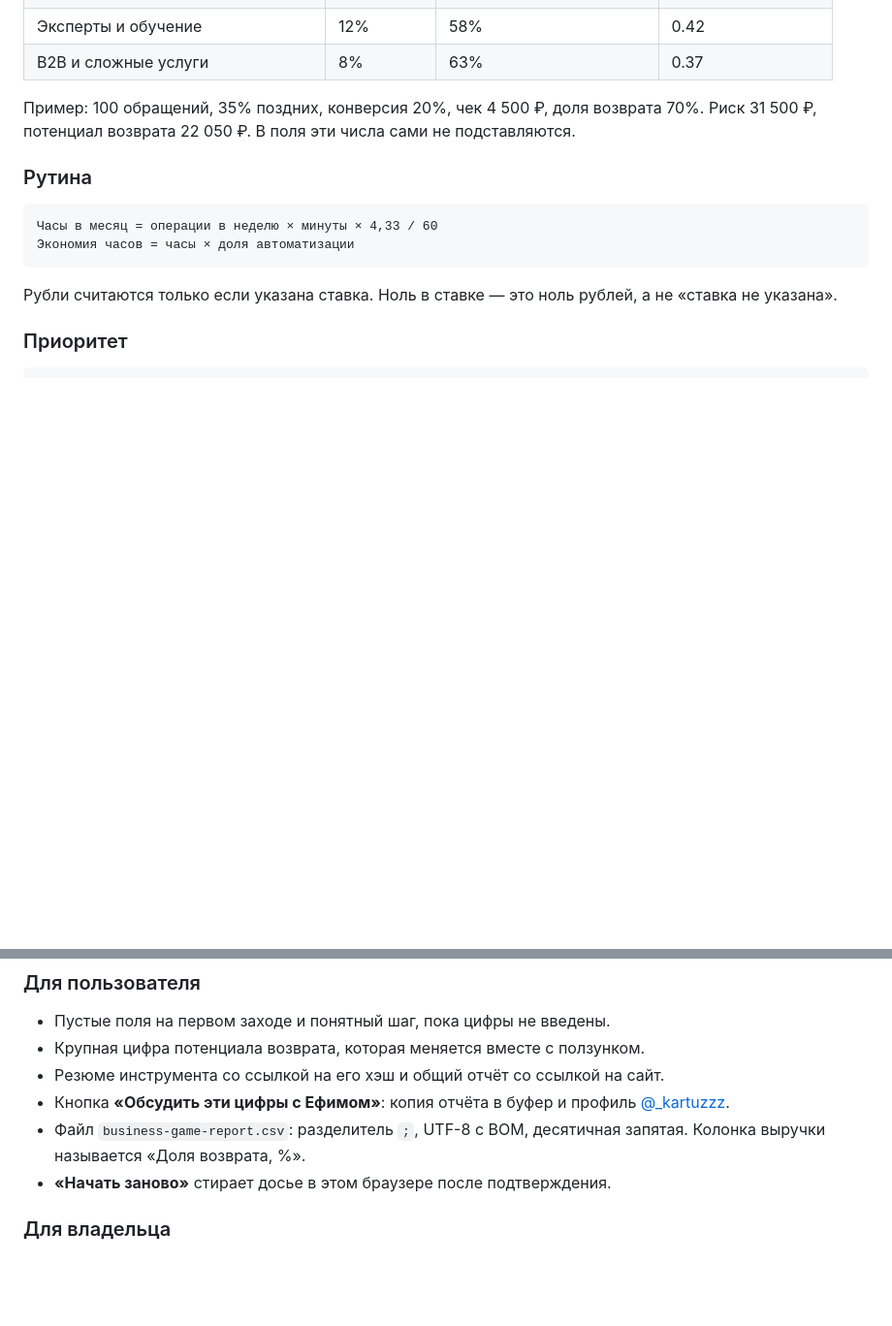
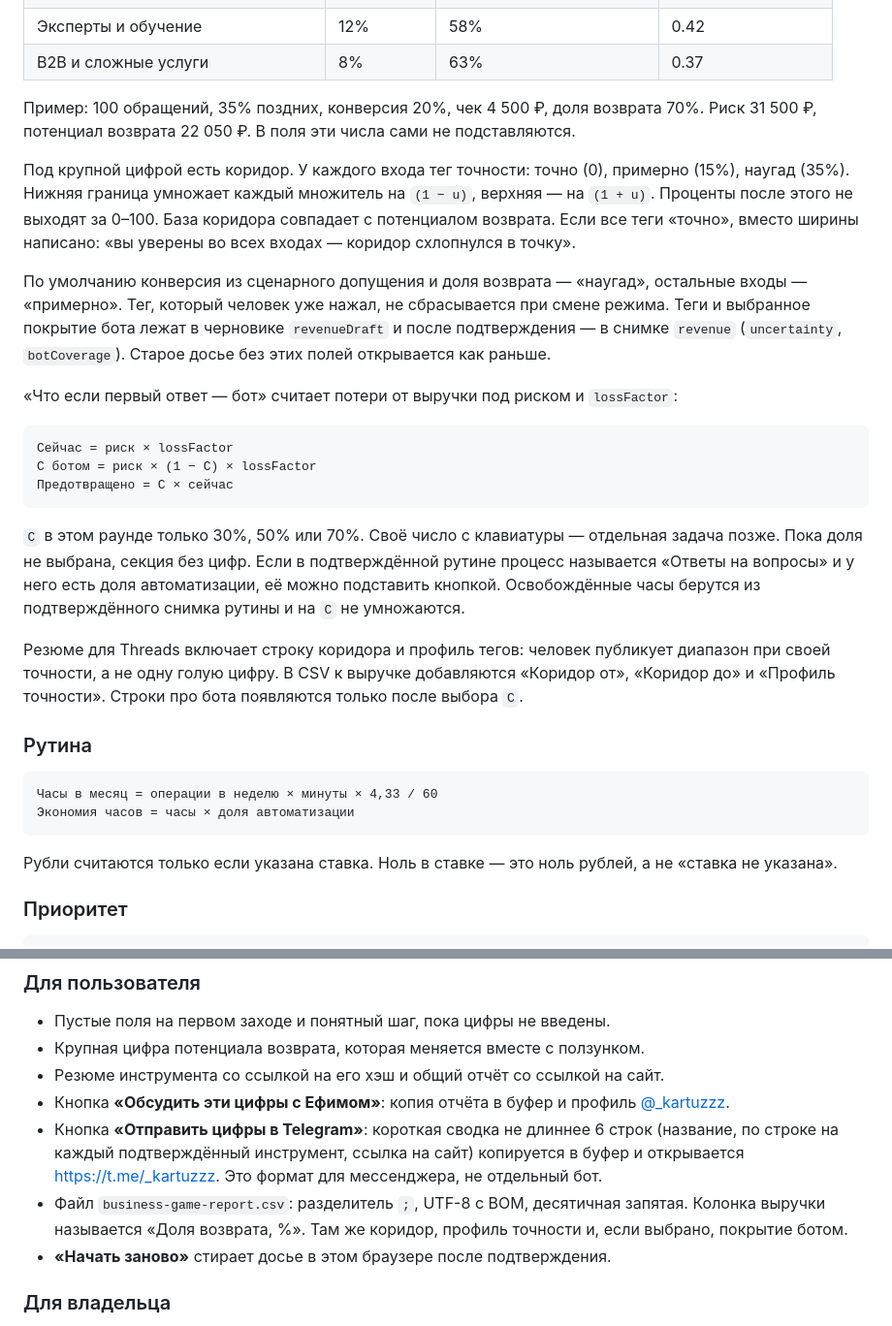
Before and after one commit to kartuznik/poket_game, a Markdown page: README.md, 2 parts joined by grey strips. Shown at 97% size. Rendered like a GitHub page; blank space fills up the shorter version.

Commit message:
docs: describe the revenue corridor, what-if, and telegram summary
Co-authored-by: Cursor <cursoragent@cursor.com>

````diff
--- a/README.md
+++ b/README.md
@@ -113,6 +113,22 @@ npm run dev
 
 Пример: 100 обращений, 35% поздних, конверсия 20%, чек 4 500 ₽, доля возврата 70%. Риск 31 500 ₽, потенциал возврата 22 050 ₽. В поля эти числа сами не подставляются.
 
+Под крупной цифрой есть коридор. У каждого входа тег точности: точно (0), примерно (15%), наугад (35%). Нижняя граница умножает каждый множитель на `(1 − u)`, верхняя — на `(1 + u)`. Проценты после этого не выходят за 0–100. База коридора совпадает с потенциалом возврата. Если все теги «точно», вместо ширины написано: «вы уверены во всех входах — коридор схлопнулся в точку».
+
+По умолчанию конверсия из сценарного допущения и доля возврата — «наугад», остальные входы — «примерно». Тег, который человек уже нажал, не сбрасывается при смене режима. Теги и выбранное покрытие бота лежат в черновике `revenueDraft` и после подтверждения — в снимке `revenue` (`uncertainty`, `botCoverage`). Старое досье без этих полей открывается как раньше.
+
+«Что если первый ответ — бот» считает потери от выручки под риском и `lossFactor`:
+
+```text
+Сейчас = риск × lossFactor
+С ботом = риск × (1 − C) × lossFactor
+Предотвращено = C × сейчас
+```
+
+`C` в этом раунде только 30%, 50% или 70%. Своё число с клавиатуры — отдельная задача позже. Пока доля не выбрана, секция без цифр. Если в подтверждённой рутине процесс называется «Ответы на вопросы» и у него есть доля автоматизации, её можно подставить кнопкой. Освобождённые часы берутся из подтверждённого снимка рутины и на `C` не умножаются.
+
+Резюме для Threads включает строку коридора и профиль тегов: человек публикует диапазон при своей точности, а не одну голую цифру. В CSV к выручке добавляются «Коридор от», «Коридор до» и «Профиль точности». Строки про бота появляются только после выбора `C`.
+
 ### Рутина
 
 ```text
@@ -144,7 +160,8 @@ npm run dev
 - Крупная цифра потенциала возврата, которая меняется вместе с ползунком.
 - Резюме инструмента со ссылкой на его хэш и общий отчёт со ссылкой на сайт.
 - Кнопка **«Обсудить эти цифры с Ефимом»**: копия отчёта в буфер и профиль [@_kartuzzz](https://www.threads.com/@_kartuzzz).
-- Файл `business-game-report.csv`: разделитель `;`, UTF-8 с BOM, десятичная запятая. Колонка выручки называется «Доля возврата, %».
+- Кнопка **«Отправить цифры в Telegram»**: короткая сводка не длиннее 6 строк (название, по строке на каждый подтверждённый инструмент, ссылка на сайт) копируется в буфер и открывается [https://t.me/_kartuzzz](https://t.me/_kartuzzz). Это формат для мессенджера, не отдельный бот.
+- Файл `business-game-report.csv`: разделитель `;`, UTF-8 с BOM, десятичная запятая. Колонка выручки называется «Доля возврата, %». Там же коридор, профиль точности и, если выбрано, покрытие ботом.
 - **«Начать заново»** стирает досье в этом браузере после подтверждения.
 
 ### Для владельца
````
